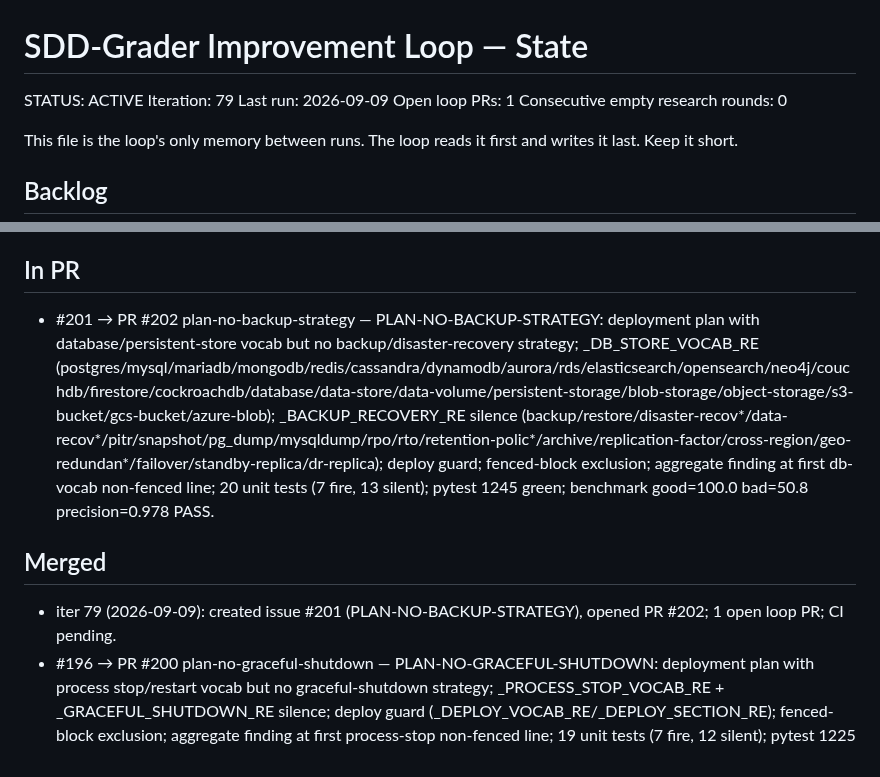
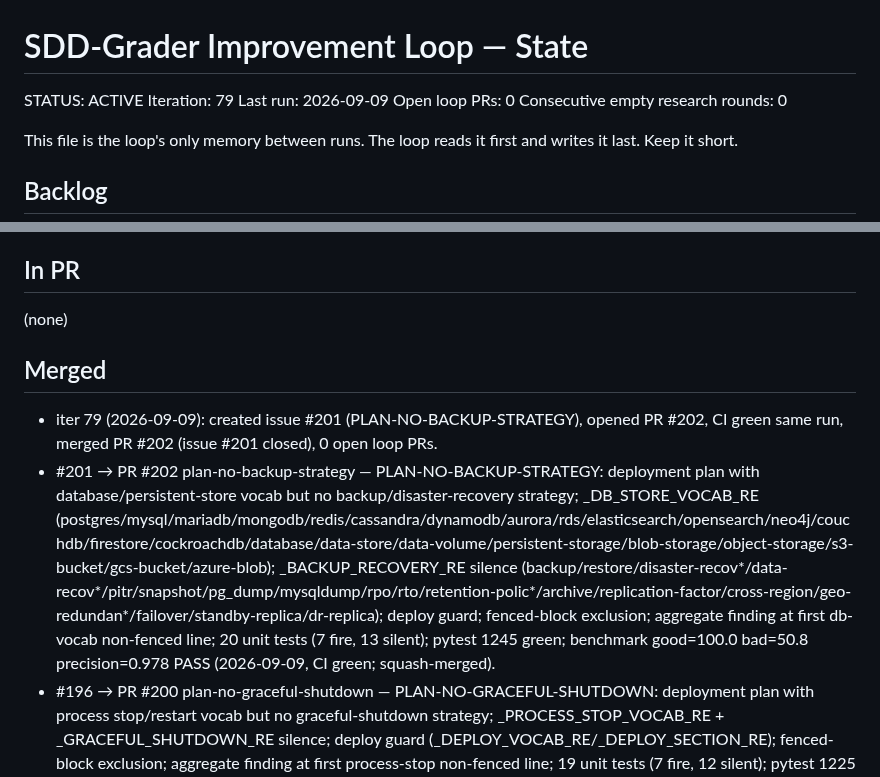
Before and after one commit to hansraj316/sdd-grader, a Markdown page: reports/IMPROVEMENT-STATE.md, 2 parts joined by grey strips. GitHub-like rendering.

Commit message:
chore: iter 79 state update — PR #202 merged (PLAN-NO-BACKUP-STRATEGY, issue #201 closed), 0 open loop PRs
Co-Authored-By: Claude Sonnet 4.6 <noreply@anthropic.com>
Claude-Session: https://claude.ai/code/session_01Y6mXapfAeuw3euymcJfVhG

```diff
--- a/reports/IMPROVEMENT-STATE.md
+++ b/reports/IMPROVEMENT-STATE.md
@@ -3,7 +3,7 @@
 STATUS: ACTIVE
 Iteration: 79
 Last run: 2026-09-09
-Open loop PRs: 1
+Open loop PRs: 0
 Consecutive empty research rounds: 0
 
 This file is the loop's only memory between runs. The loop reads it first and writes it
@@ -102,11 +102,12 @@ Tessl, and Spec-Kit extensions/presets.)
 
 ## In PR
 
-- #201 → PR #202 plan-no-backup-strategy — PLAN-NO-BACKUP-STRATEGY: deployment plan with database/persistent-store vocab but no backup/disaster-recovery strategy; _DB_STORE_VOCAB_RE (postgres/mysql/mariadb/mongodb/redis/cassandra/dynamodb/aurora/rds/elasticsearch/opensearch/neo4j/couchdb/firestore/cockroachdb/database/data-store/data-volume/persistent-storage/blob-storage/object-storage/s3-bucket/gcs-bucket/azure-blob); _BACKUP_RECOVERY_RE silence (backup/restore/disaster-recov*/data-recov*/pitr/snapshot/pg_dump/mysqldump/rpo/rto/retention-polic*/archive/replication-factor/cross-region/geo-redundan*/failover/standby-replica/dr-replica); deploy guard; fenced-block exclusion; aggregate finding at first db-vocab non-fenced line; 20 unit tests (7 fire, 13 silent); pytest 1245 green; benchmark good=100.0 bad=50.8 precision=0.978 PASS.
+(none)
 
 ## Merged
 
-- iter 79 (2026-09-09): created issue #201 (PLAN-NO-BACKUP-STRATEGY), opened PR #202; 1 open loop PR; CI pending.
+- iter 79 (2026-09-09): created issue #201 (PLAN-NO-BACKUP-STRATEGY), opened PR #202, CI green same run, merged PR #202 (issue #201 closed), 0 open loop PRs.
+- #201 → PR #202 plan-no-backup-strategy — PLAN-NO-BACKUP-STRATEGY: deployment plan with database/persistent-store vocab but no backup/disaster-recovery strategy; _DB_STORE_VOCAB_RE (postgres/mysql/mariadb/mongodb/redis/cassandra/dynamodb/aurora/rds/elasticsearch/opensearch/neo4j/couchdb/firestore/cockroachdb/database/data-store/data-volume/persistent-storage/blob-storage/object-storage/s3-bucket/gcs-bucket/azure-blob); _BACKUP_RECOVERY_RE silence (backup/restore/disaster-recov*/data-recov*/pitr/snapshot/pg_dump/mysqldump/rpo/rto/retention-polic*/archive/replication-factor/cross-region/geo-redundan*/failover/standby-replica/dr-replica); deploy guard; fenced-block exclusion; aggregate finding at first db-vocab non-fenced line; 20 unit tests (7 fire, 13 silent); pytest 1245 green; benchmark good=100.0 bad=50.8 precision=0.978 PASS (2026-09-09, CI green; squash-merged).
 - #196 → PR #200 plan-no-graceful-shutdown — PLAN-NO-GRACEFUL-SHUTDOWN: deployment plan with process stop/restart vocab but no graceful-shutdown strategy; _PROCESS_STOP_VOCAB_RE + _GRACEFUL_SHUTDOWN_RE silence; deploy guard (_DEPLOY_VOCAB_RE/_DEPLOY_SECTION_RE); fenced-block exclusion; aggregate finding at first process-stop non-fenced line; 19 unit tests (7 fire, 12 silent); pytest 1225 green; benchmark good=100.0 bad=50.8 precision=0.978 PASS (2026-09-08, CI green; squash-merged).
 - #197 → PR #199 spec-nfr-percent-context-missing — SPEC-NFR-PERCENT-CONTEXT-MISSING: NFR line with '%' or 'percent(age)' but no named metric noun; _PERCENT_MARKER_RE + _NFR_METRIC_CONTEXT_RE 18-metric silence vocab; scoped via _requirement_mask()/_fence_mask(); spec-only; aggregate finding at first offending req line; 18 unit tests (6 fire, 12 silent); pytest 1206 green; benchmark good=100.0 bad=50.8 precision=0.978 PASS (2026-09-07, CI green; squash-merged).
 - #195 → PR #198 spec-story-vague-actor — SPEC-STORY-VAGUE-ACTOR: Connextra user story with generic 'a user' / 'an end user' actor instead of specific role; _VAGUE_ACTOR_RE r'^\s*(?:[-*+]?\s*)?as\s+an?\s+(?:end[- ]?)?user\b'; qualified actors ('As a logged-in user', 'As an admin user') SILENT; guard=story opener + I-want; 3 corpus cases accepted_extras; golden merged_overall 71.0→69.0; 13 unit tests (5 fire, 8 silent); pytest 1188 green; benchmark good=100.0 bad=50.8 precision=0.978 PASS (2026-09-06, CI green; squash-merged).
```
